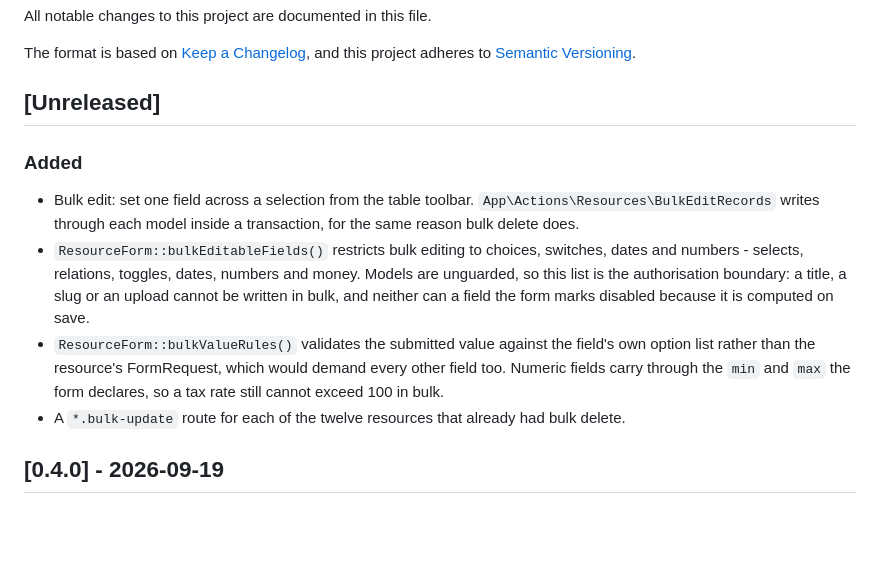
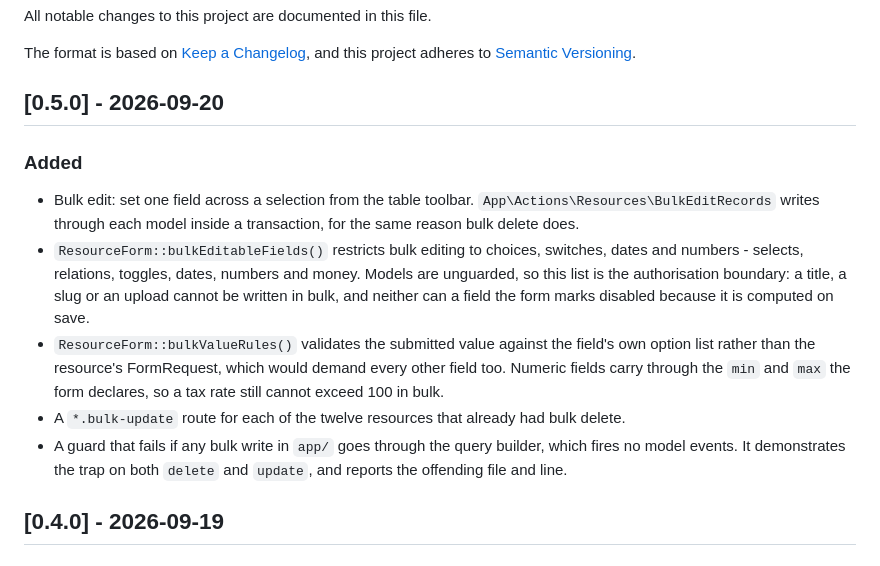
Before and after one commit to mnurullahsaglam/myblog, a Markdown page: CHANGELOG.md, the part around the change. Drawn GitHub-style; blank space fills up the shorter version.

Commit message:
docs: release v0.5.0

```diff
--- a/CHANGELOG.md
+++ b/CHANGELOG.md
@@ -5,7 +5,7 @@ All notable changes to this project are documented in this file.
 The format is based on [Keep a Changelog](https://keepachangelog.com/en/1.1.0/),
 and this project adheres to [Semantic Versioning](https://semver.org/spec/v2.0.0.html).
 
-## [Unreleased]
+## [0.5.0] - 2026-09-20
 
 ### Added
 
@@ -23,6 +23,9 @@ and this project adheres to [Semantic Versioning](https://semver.org/spec/v2.0.0
   `max` the form declares, so a tax rate still cannot exceed 100 in bulk.
 - A `*.bulk-update` route for each of the twelve resources that already had
   bulk delete.
+- A guard that fails if any bulk write in `app/` goes through the query builder,
+  which fires no model events. It demonstrates the trap on both `delete` and
+  `update`, and reports the offending file and line.
 
 ## [0.4.0] - 2026-09-19
 
```
